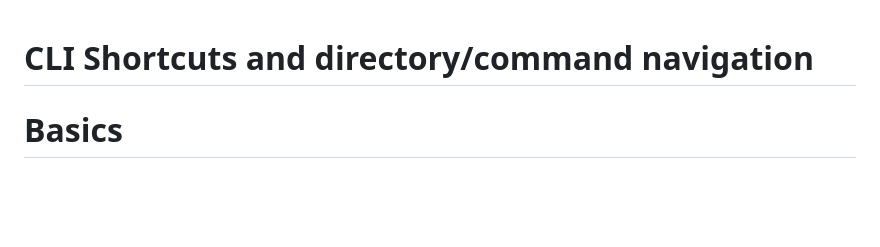
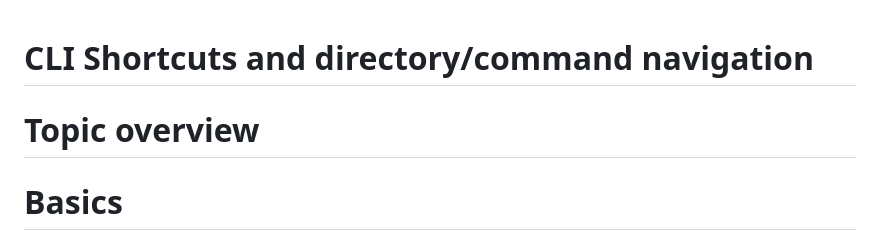
Before and after one commit to jpmorris/data_science_consultant_lessons, a Markdown page: lectures/006-cli/006-01-cli-primer.md, the part around the change. Rendered like a GitHub page; blank space fills up the shorter version.

Commit message:
before broader cli lecture

```diff
--- a/lectures/006-cli/006-01-cli-primer.md
+++ b/lectures/006-cli/006-01-cli-primer.md
@@ -1,4 +1,6 @@
 # CLI Shortcuts and directory/command navigation
+
+# Topic overview
 
 # Basics
 
```
Also changed, not shown: lectures/015-docker/015-001-docker_primer.md (+1 -0 lines).
